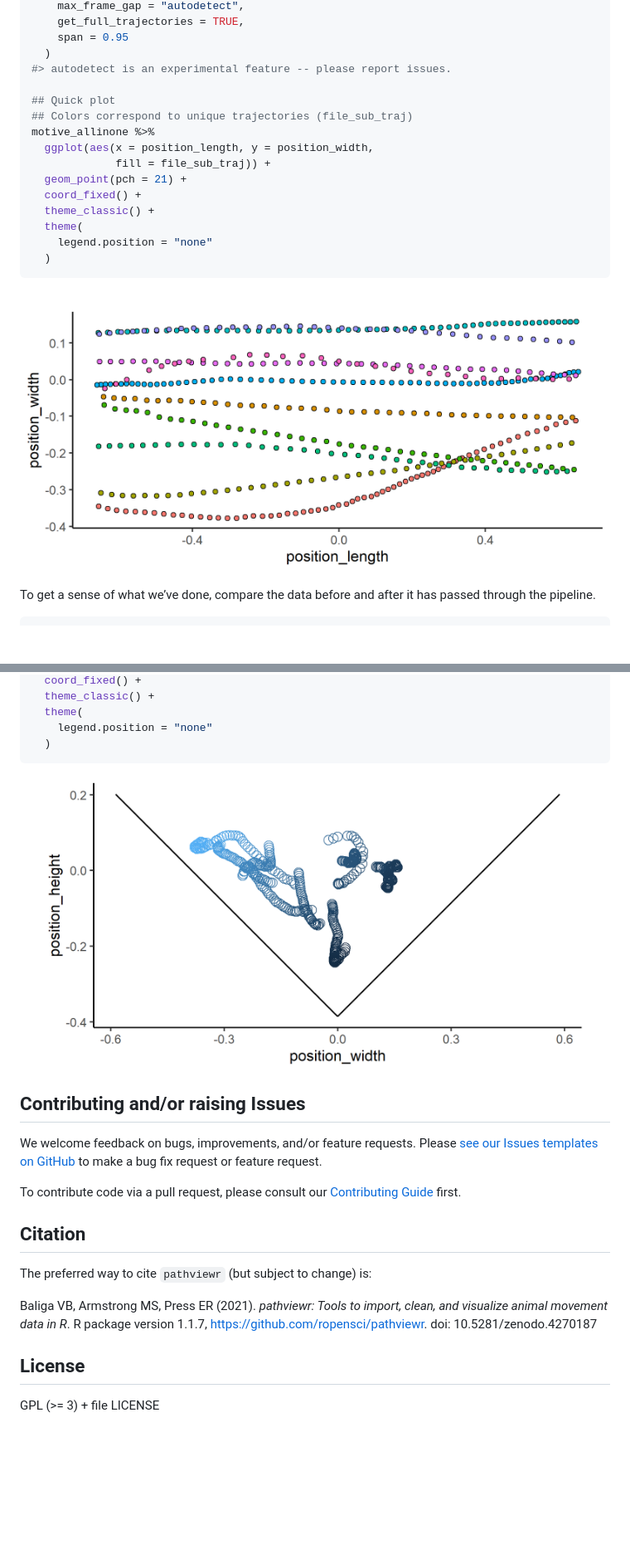
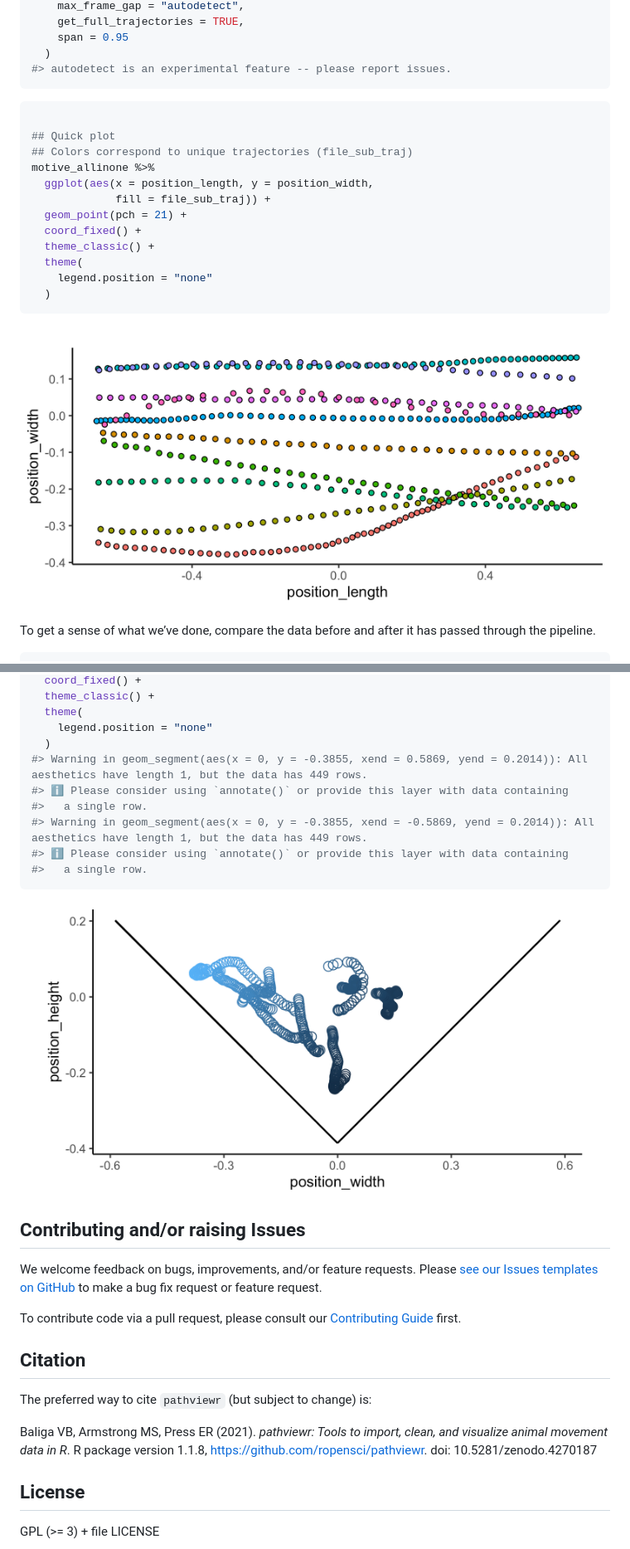
Before and after one commit to cran/pathviewr, a Markdown page: README.md, 2 parts joined by grey strips. Shown at 83% size. Drawn GitHub-style; pictures changed too: man/figures/README-all_in_one-1.png, man/figures/README-motive_V_sf_pos-1.png; blank space fills up the shorter version.

````diff
--- a/README.md
+++ b/README.md
@@ -97,6 +97,9 @@ motive_allinone <-
     span = 0.95
   )
 #> autodetect is an experimental feature -- please report issues.
+```
+
+``` r
 
 ## Quick plot
 ## Colors correspond to unique trajectories (file_sub_traj)
@@ -303,6 +309,12 @@ ggplot(motive_V_sf, aes(x = position_width, y = position_height)) +
   theme(
     legend.position = "none"
   )
+#> Warning in geom_segment(aes(x = 0, y = -0.3855, xend = 0.5869, yend = 0.2014)): All aesthetics have length 1, but the data has 449 rows.
+#> ℹ Please consider using `annotate()` or provide this layer with data containing
+#>   a single row.
+#> Warning in geom_segment(aes(x = 0, y = -0.3855, xend = -0.5869, yend = 0.2014)): All aesthetics have length 1, but the data has 449 rows.
+#> ℹ Please consider using `annotate()` or provide this layer with data containing
+#>   a single row.
 ```
 
 <img src="man/figures/README-motive_V_sf_pos-1.png" width="100%" />
@@ -324,7 +336,7 @@ The preferred way to cite `pathviewr` (but subject to change) is:
 
 Baliga VB, Armstrong MS, Press ER (2021). *pathviewr: Tools to import,
 clean, and visualize animal movement data in R*. R package version
-1.1.7, <https://github.com/ropensci/pathviewr>. doi:
+1.1.8, <https://github.com/ropensci/pathviewr>. doi:
 10.5281/zenodo.4270187
 
 ## License
````
Also changed, not shown: other parts of README.md (+5 -2 lines), NEWS.md (+3 -0 lines), 15 other files.
